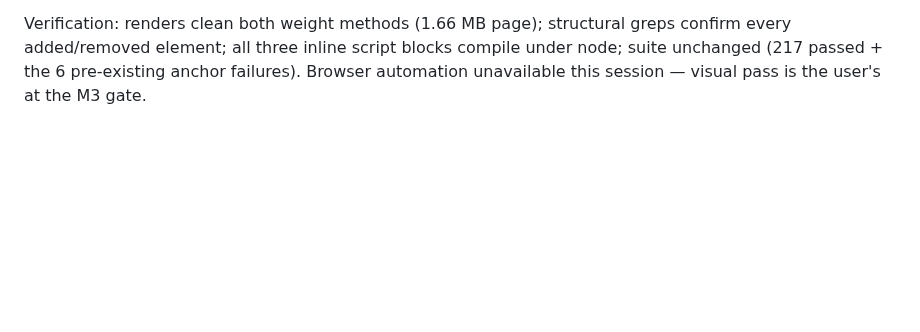
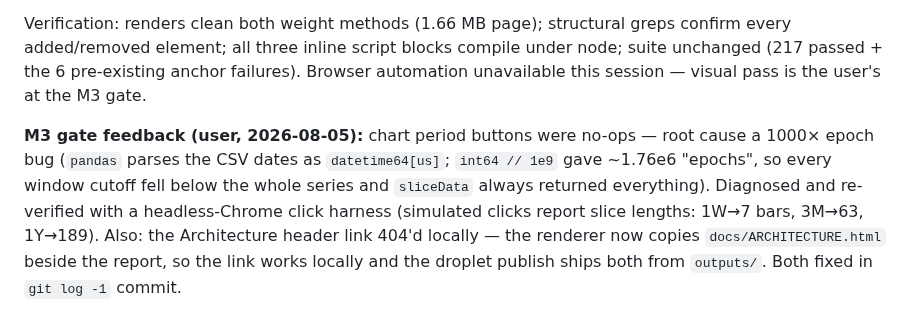
Before and after one commit to snowleopard-spec/pantheon, a Markdown page: docs/Context/PROGRESS_REPORT.md, the part around the change. Rendered like a GitHub page; blank space fills up the shorter version.

Commit message:
docs: PROGRESS_REPORT — M3 gate fixes (chart epochs, architecture link)
Co-Authored-By: Claude Fable 5 <noreply@anthropic.com>

```diff
--- a/docs/Context/PROGRESS_REPORT.md
+++ b/docs/Context/PROGRESS_REPORT.md
@@ -497,3 +497,5 @@ User approved all four recommendations; executed ahead of Wave 2 so integration
 Single-owner rewrite landed (one commit). Compute: config-driven settings with CLI override, `weight_cap_score_aug` derived per bucket (verified across all 22 buckets: weights sum to 1, cap respected, cap binds in 20/22 at m=3), Sharpe wired at index + constituent + benchmark level, medians under each return. Frontend: pinned QQQ row in its own `<tbody>` (structurally exempt from sorting), sortable main table with paired detail-row movement, wireframe chevron sort indicators, all §2 label fixes, lazy uPlot charts with 1Y–1W buttons, footer rewritten, Architecture link in the header line.
 
 Verification: renders clean both weight methods (1.66 MB page); structural greps confirm every added/removed element; all three inline script blocks compile under node; suite unchanged (217 passed + the 6 pre-existing anchor failures). Browser automation unavailable this session — visual pass is the user's at the M3 gate.
+
+**M3 gate feedback (user, 2026-08-05):** chart period buttons were no-ops — root cause a 1000× epoch bug (`pandas` parses the CSV dates as `datetime64[us]`; `int64 // 1e9` gave ~1.76e6 "epochs", so every window cutoff fell below the whole series and `sliceData` always returned everything). Diagnosed and re-verified with a headless-Chrome click harness (simulated clicks report slice lengths: 1W→7 bars, 3M→63, 1Y→189). Also: the Architecture header link 404'd locally — the renderer now copies `docs/ARCHITECTURE.html` beside the report, so the link works locally and the droplet publish ships both from `outputs/`. Both fixed in `git log -1` commit.
```
